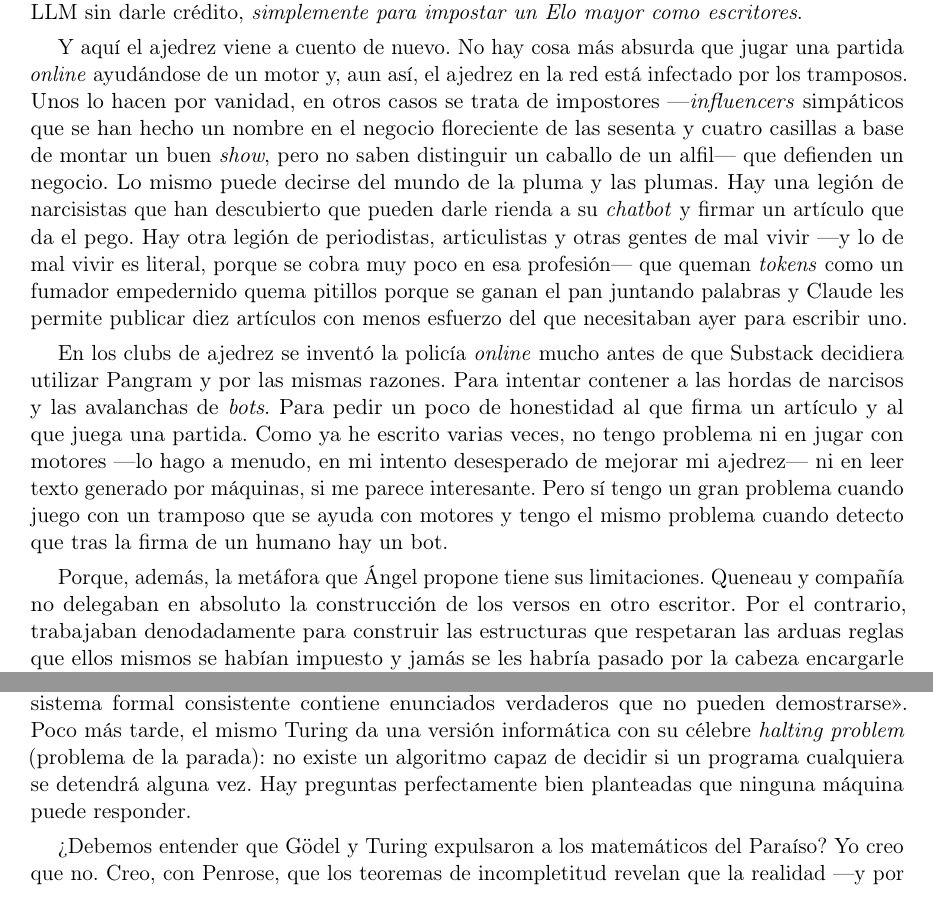
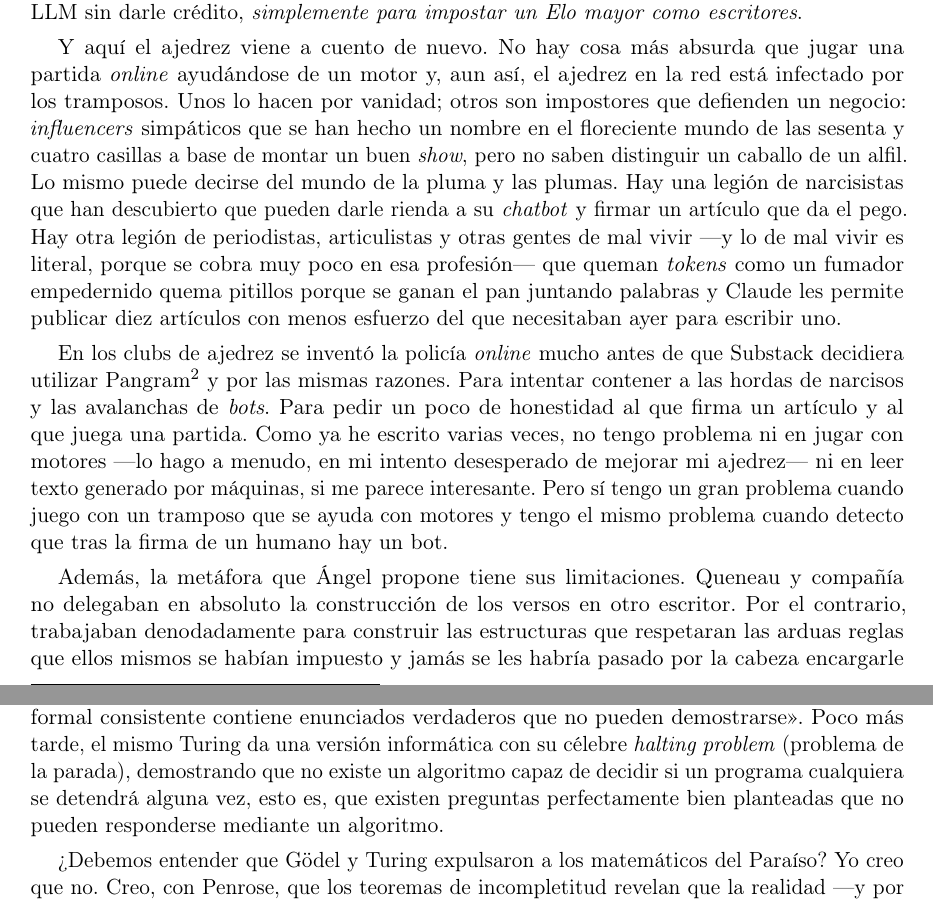
Before and after one commit to jjgomezcadenas/jjtales, a LaTeX document (JD/ParaisoPerdido.tex): two parts of pages 3 and 4 of 4, joined at a grey line, cut so that both start at the same text. Compiled offline with pdfLaTeX.

Commit message:
Paraíso perdido: nota de Pangram, frase de los impostores y conector del párrafo oulipiano
Co-Authored-By: Claude Fable 5.1 <noreply@anthropic.com>

```diff
--- a/JD/ParaisoPerdido.tex
+++ b/JD/ParaisoPerdido.tex
@@ -73,20 +73,18 @@ Pues bien, si Claude tiene un Elo de 2000 como escritor ---y estoy siendo genero
 
 Claro que ---y ese es el problema--- el zoológico de plumíferos está lleno de pichones que no llegan a los 1000 de Elo y esos, naturalmente, están muy interesados en los concursos híbridos en los que se pueden apoyar en un jugador de 2000... Al menos los más honestos, porque además hay ejércitos de desaprensivos perfectamente dispuestos a hacer trampa y usar el LLM sin darle crédito, \emph{simplemente para impostar un Elo mayor como escritores}.
 
-Y aquí el ajedrez viene a cuento de nuevo. No hay cosa más absurda que jugar una partida \emph{online} ayudándose de un motor
-%La gracia del ajedrez es, precisamente, jugar. Cuando un tramposo deja que el robot mueva por él las piezas, le está haciendo perder el tiempo a su oponente y se está engañando a sí mismo en la misma medida que se engañaría un halterófilo que hiciera sentadillas con 500 kilos..., ayudado por una máquina que se los levantara.
-y, aun así, el ajedrez en la red está infectado por los tramposos. Unos lo hacen por vanidad, en otros casos se trata de impostores ---\emph{influencers} simpáticos que se han hecho un nombre en el negocio floreciente de las sesenta y cuatro casillas a base de montar un buen \emph{show}, pero no saben distinguir un caballo de un alfil--- que defienden un negocio. Lo mismo puede decirse del mundo de la pluma y las plumas. Hay una legión de narcisistas que han descubierto que pueden darle rienda a su \emph{chatbot} y firmar un artículo que da el pego. Hay otra legión de periodistas, articulistas y otras gentes de mal vivir ---y lo de mal vivir es literal, porque se cobra muy poco en esa profesión--- que queman \emph{tokens} como un fumador empedernido quema pitillos porque se ganan el pan juntando palabras y Claude les permite publicar diez artículos con menos esfuerzo del que necesitaban ayer para escribir uno.
+Y aquí el ajedrez viene a cuento de nuevo. No hay cosa más absurda que jugar una partida \emph{online} ayudándose de un motor y, aun así, el ajedrez en la red está infectado por los tramposos. Unos lo hacen por vanidad; otros son impostores que defienden un negocio: \emph{influencers} simpáticos que se han hecho un nombre en el floreciente mundo de las sesenta y cuatro casillas a base de montar un buen \emph{show}, pero no saben distinguir un caballo de un alfil. Lo mismo puede decirse del mundo de la pluma y las plumas. Hay una legión de narcisistas que han descubierto que pueden darle rienda a su \emph{chatbot} y firmar un artículo que da el pego. Hay otra legión de periodistas, articulistas y otras gentes de mal vivir ---y lo de mal vivir es literal, porque se cobra muy poco en esa profesión--- que queman \emph{tokens} como un fumador empedernido quema pitillos porque se ganan el pan juntando palabras y Claude les permite publicar diez artículos con menos esfuerzo del que necesitaban ayer para escribir uno.
 
-En los clubs de ajedrez se inventó la policía \emph{online} mucho antes de que Substack decidiera utilizar Pangram y por las mismas razones. Para intentar contener a las hordas de narcisos y las avalanchas de \emph{bots}. Para pedir un poco de honestidad al que firma un artículo y al que juega una partida. Como ya he escrito varias veces, no tengo problema ni en jugar con motores ---lo hago a menudo, en mi intento desesperado de mejorar mi ajedrez--- ni en leer texto generado por máquinas, si me parece interesante. Pero sí tengo un gran problema cuando juego con un tramposo que se ayuda con motores y tengo el mismo problema cuando detecto que tras la firma de un humano hay un bot.
+En los clubs de ajedrez se inventó la policía \emph{online} mucho antes de que Substack decidiera utilizar Pangram\footnote{\url{https://www.pangram.com}} y por las mismas razones. Para intentar contener a las hordas de narcisos y las avalanchas de \emph{bots}. Para pedir un poco de honestidad al que firma un artículo y al que juega una partida. Como ya he escrito varias veces, no tengo problema ni en jugar con motores ---lo hago a menudo, en mi intento desesperado de mejorar mi ajedrez--- ni en leer texto generado por máquinas, si me parece interesante. Pero sí tengo un gran problema cuando juego con un tramposo que se ayuda con motores y tengo el mismo problema cuando detecto que tras la firma de un humano hay un bot.
 
-Porque, además, la metáfora que Ángel propone tiene sus limitaciones. Queneau y compañía no delegaban en absoluto la construcción de los versos en otro escritor. Por el contrario, trabajaban denodadamente para construir las estructuras que respetaran las arduas reglas que ellos mismos se habían impuesto y jamás se les habría pasado por la cabeza encargarle ese duro trabajo a otro ---por muy compadres que fueran--- al igual que Breton nunca le pidió a Queneau que utilizara la escritura automática para indagar sobre la psique... de Breton. A los oulipianos les daba casi igual qué se hiciera luego con los versos de sus tiras de papel, ya que para ellos la literatura consistía en construir la máquina, no en darle al botón y hacerle escupir teoremas.
+Además, la metáfora que Ángel propone tiene sus limitaciones. Queneau y compañía no delegaban en absoluto la construcción de los versos en otro escritor. Por el contrario, trabajaban denodadamente para construir las estructuras que respetaran las arduas reglas que ellos mismos se habían impuesto y jamás se les habría pasado por la cabeza encargarle ese duro trabajo a otro ---por muy compadres que fueran--- al igual que Breton nunca le pidió a Queneau que utilizara la escritura automática para indagar sobre la psique... de Breton. A los oulipianos les daba casi igual qué se hiciera luego con los versos de sus tiras de papel, ya que para ellos la literatura consistía en construir la máquina, no en darle al botón y hacerle escupir teoremas.
 
 El escritor que pretende escribir proporcionando un \emph{prompt} al motor y editando el resultado está delegando la construcción de la máquina de Queneau en el LLM y limitándose a hacer el trabajo que podríamos encargar a cualquiera, incluyendo un chimpancé aplicado.
 
 
 «El \emph{prompt} captura mis ideas y la máquina me ayuda a escribirlas» es una falacia cósmica. Las ideas no se formulan de un golpe, ni se condensan en un \emph{prompt}. La primera vez que nos cruzan por la cabeza son poco más que una intuición, una vaga pista de algo que no toma forma hasta que lo escribimos. El primer borrador suele ser un batiburrillo de confusas ideas que solo sirve para crear un segundo borrador. Quizás, a partir del tercero ---este artículo ya va por su quinta versión--- empezamos a entender lo que decimos. Delegar un \emph{prompt} a una máquina, digamos: «escribe un artículo que sea un espejo de “Borges en su biblioteca”, utilizando como contraargumento el Oulipo» y luego repasar lo que la máquina produce puede resultar en un texto simpático, provocador y exquisitamente trivial.
 
-Pero volvamos a Hilbert. Unos años después de su célebre declaración exigiendo el Paraíso de Cantor, Gödel publica sus teoremas de incompletitud que pueden resumirse así: «todo sistema formal consistente contiene enunciados verdaderos que no pueden demostrarse». Poco más tarde, el mismo Turing da una versión informática con su célebre \emph{halting problem} (problema de la parada): no existe un algoritmo capaz de decidir si un programa cualquiera se detendrá alguna vez. Hay preguntas perfectamente bien planteadas que ninguna máquina puede responder.
+Pero volvamos a Hilbert. Unos años después de su célebre declaración exigiendo el Paraíso de Cantor, Gödel publica sus teoremas de incompletitud que pueden resumirse así: «todo sistema formal consistente contiene enunciados verdaderos que no pueden demostrarse». Poco más tarde, el mismo Turing da una versión informática con su célebre \emph{halting problem} (problema de la parada), demostrando que no existe un algoritmo capaz de decidir si un programa cualquiera se detendrá alguna vez, esto es, que existen preguntas perfectamente bien planteadas que no pueden responderse mediante un algoritmo.
 
 ¿Debemos entender que Gödel y Turing expulsaron a los matemáticos del Paraíso? Yo creo que no. Creo, con Penrose, que los teoremas de incompletitud revelan que la realidad ---y por tanto la mente humana, ya que la realidad pasa por ella--- contiene una parte irreduciblemente no algorítmica. Y en esa irreducibilidad fuera del alcance de un algoritmo ---y de una máquina--- está nuestra última Tierra Prometida.
 
```
Also changed, not shown: JD/ParaisoPerdido.pdf.
